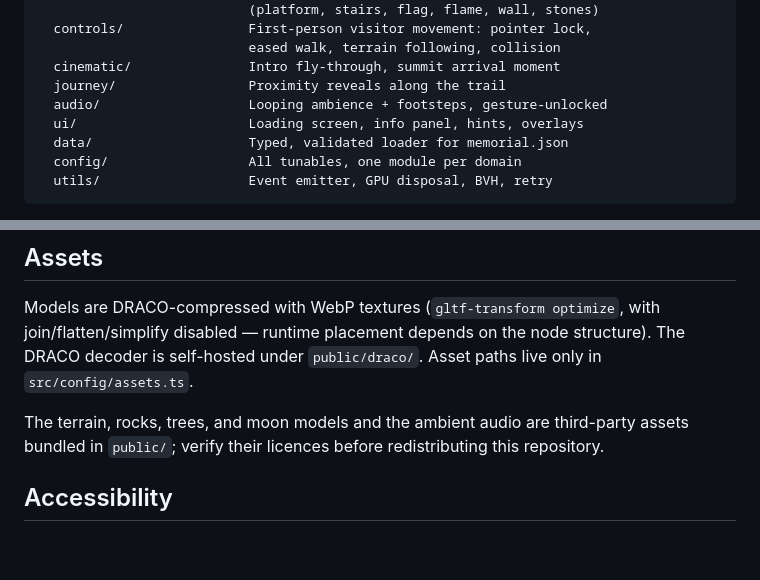
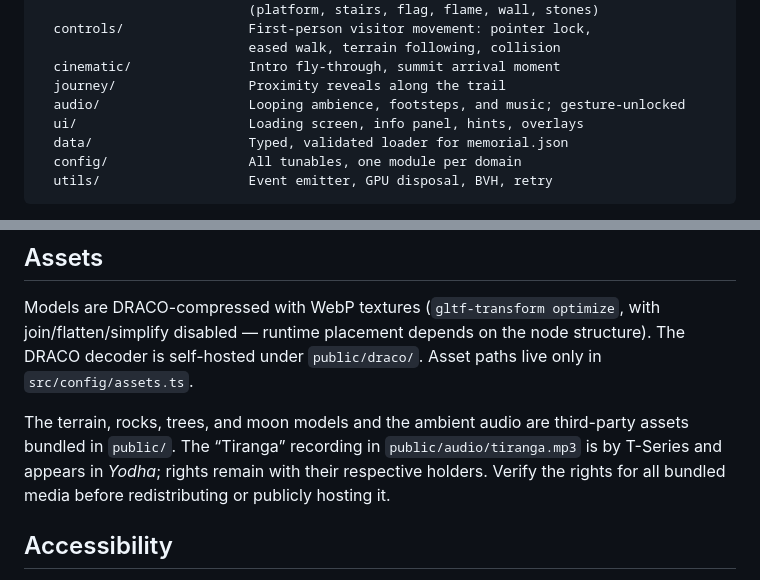
Before and after one commit to thisisanubhav/Kargil-Memorial, a Markdown page: README.md, 2 parts joined by grey strips. GitHub-like rendering; blank space fills up the shorter version.

```diff
--- a/README.md
+++ b/README.md
@@ -37,7 +49,7 @@ src/
                            eased walk, terrain following, collision
   cinematic/               Intro fly-through, summit arrival moment
   journey/                 Proximity reveals along the trail
-  audio/                   Looping ambience + footsteps, gesture-unlocked
+  audio/                   Looping ambience, footsteps, and music; gesture-unlocked
   ui/                      Loading screen, info panel, hints, overlays
   data/                    Typed, validated loader for memorial.json
   config/                  All tunables, one module per domain
@@ -57,7 +69,7 @@ Principles held throughout:
 
 Models are DRACO-compressed with WebP textures (`gltf-transform optimize`, with join/flatten/simplify disabled — runtime placement depends on the node structure). The DRACO decoder is self-hosted under `public/draco/`. Asset paths live only in `src/config/assets.ts`.
 
-The terrain, rocks, trees, and moon models and the ambient audio are third-party assets bundled in `public/`; verify their licences before redistributing this repository.
+The terrain, rocks, trees, and moon models and the ambient audio are third-party assets bundled in `public/`. The “Tiranga” recording in `public/audio/tiranga.mp3` is by T-Series and appears in *Yodha*; rights remain with their respective holders. Verify the rights for all bundled media before redistributing or publicly hosting it.
 
 ## Accessibility
 
```
Also changed, not shown: other parts of README.md (+16 -4 lines).
